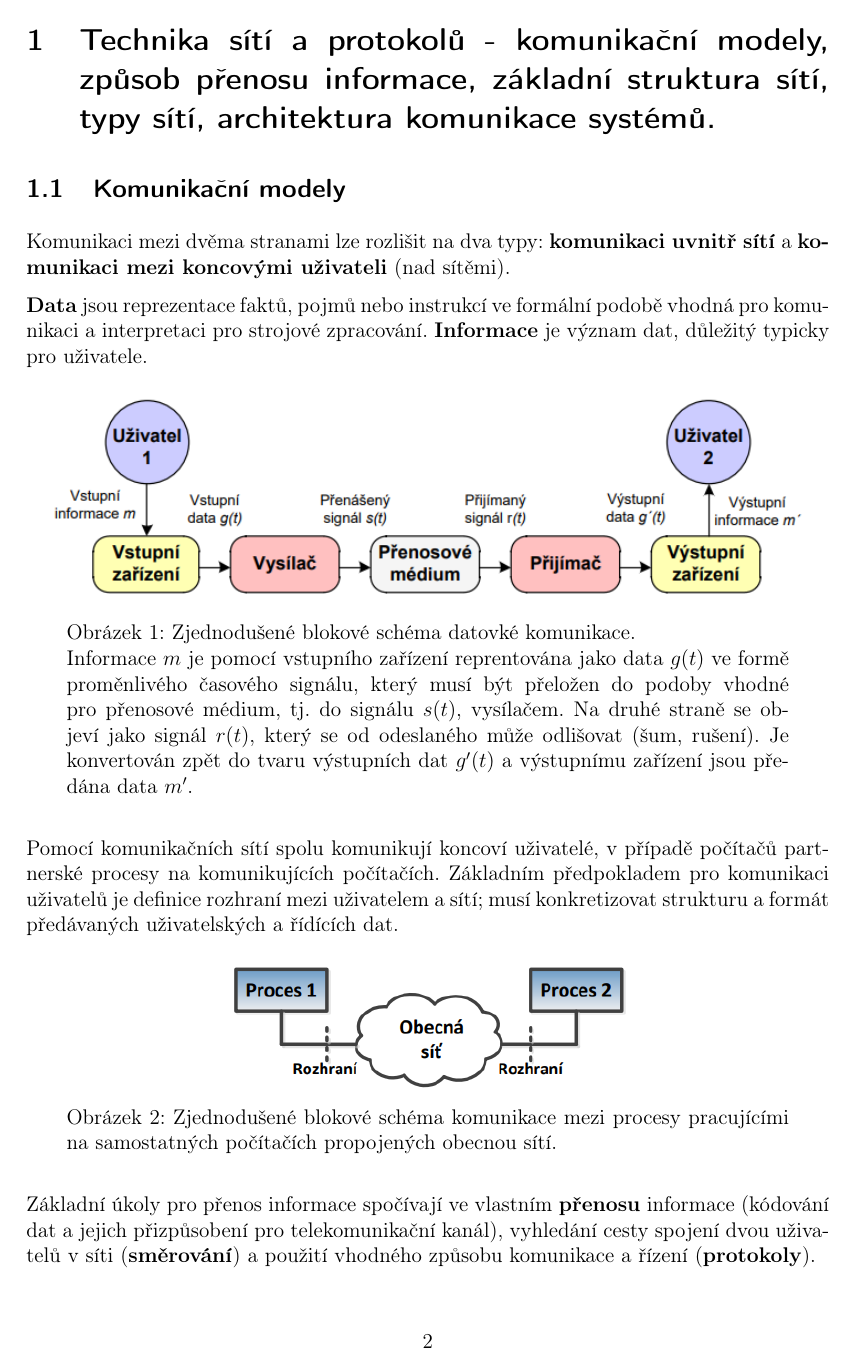
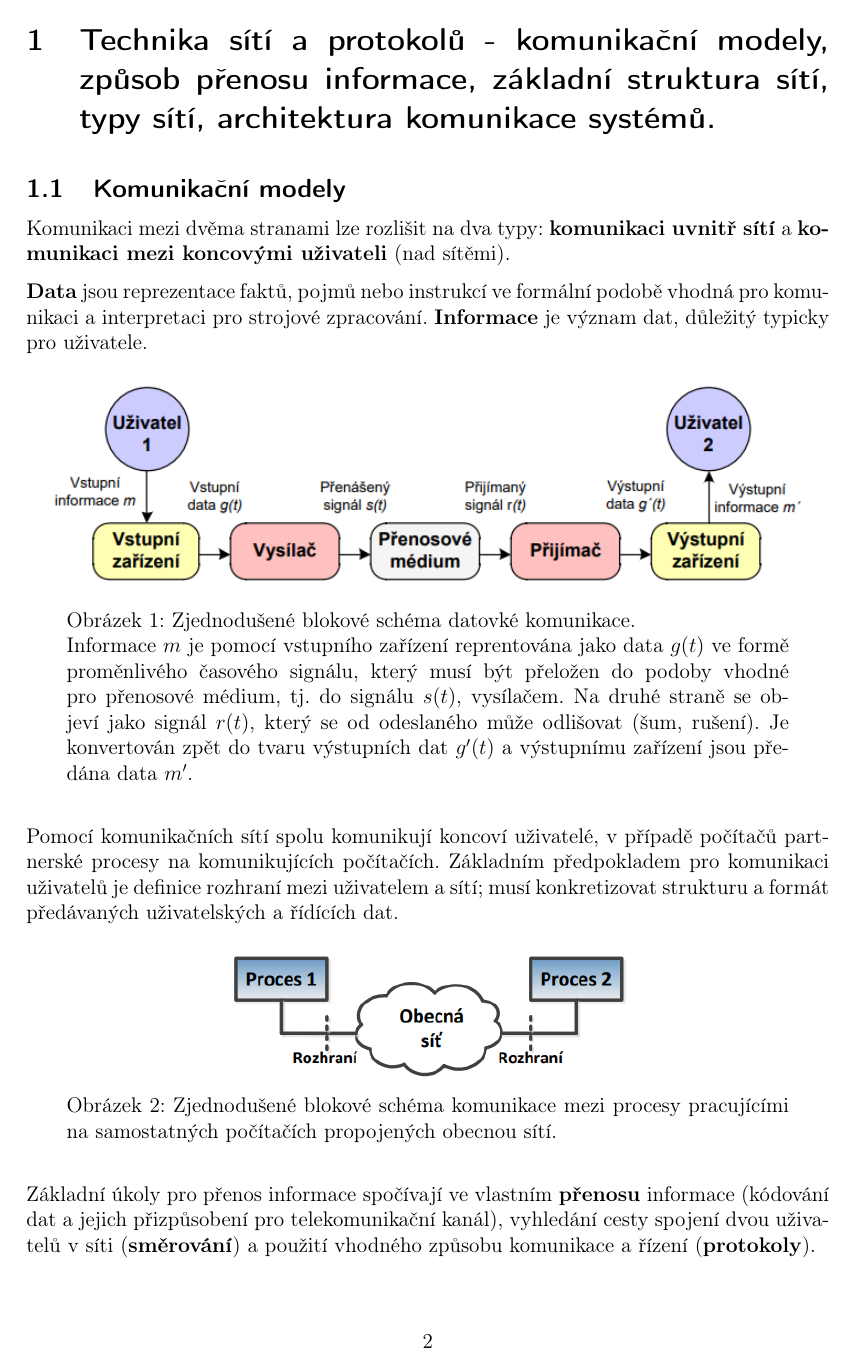
Before and after one commit to VUT-FEKT-IBE/BPC-IBE-SZZ, a LaTeX document (BPC-KOM/main.tex): page 3 of 20. Compiled offline with pdfLaTeX.

Commit message:
BPC-KOM: Formatting

```diff
--- a/BPC-KOM/main.tex
+++ b/BPC-KOM/main.tex
@@ -84,6 +84,8 @@
 
 % Snížení vertikálního prostoru kolem nadpisů
 \usepackage{titlesec}
+\titlespacing{\subsection}{0pt}{0pt}{0pt}
+\titlespacing{\subsubsection}{0pt}{0pt}{0pt}
 \titlespacing{\paragraph}{0pt}{0pt}{1em}
 
 % Zrušení odsazení prvního řádku odstavce
```
